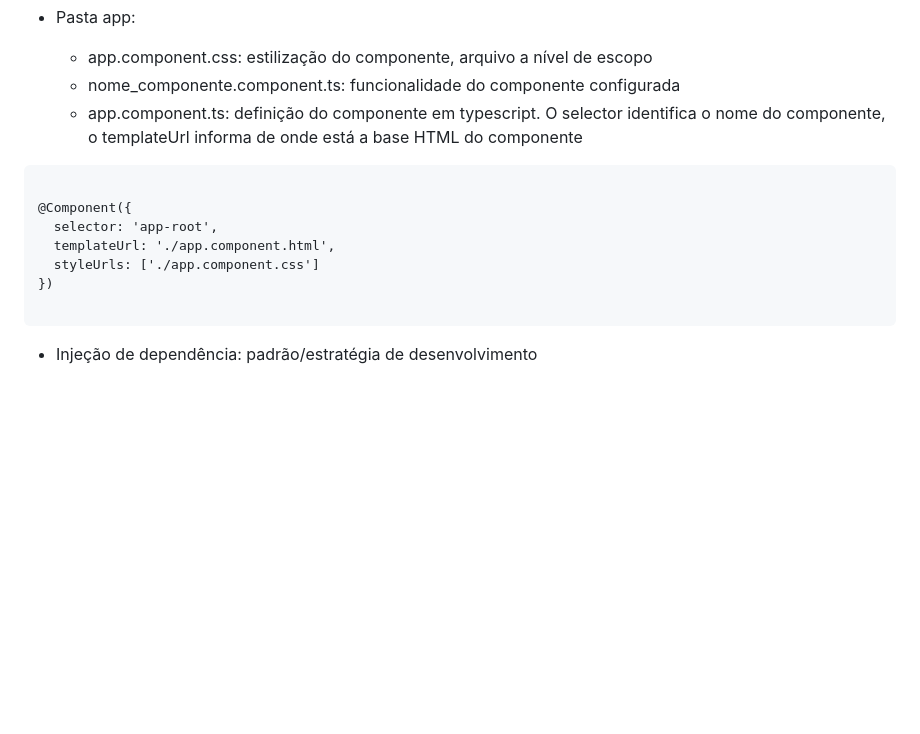
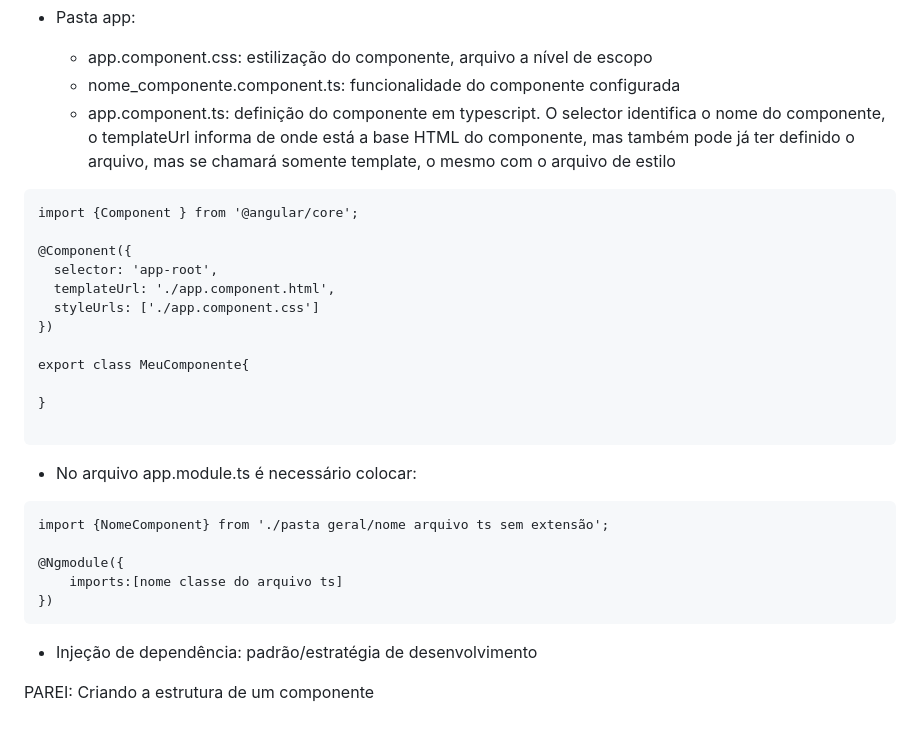
Before and after one commit to MarielleCosta/Angular, a Markdown page: Resumos/resumos-angular.md, the part around the change. Drawn GitHub-style; blank space fills up the shorter version.

Commit message:
Resumo alterado

````diff
--- a/Resumos/resumos-angular.md
+++ b/Resumos/resumos-angular.md
@@ -89,9 +89,10 @@ Códigos são salvos na pasta **src** e os demais arquivos (de configuração) s
 - Pasta app:
     - app.component.css: estilização do componente, arquivo a nível de escopo
     - nome_componente.component.ts: funcionalidade do componente configurada
-    - app.component.ts: definição do componente em typescript. O selector identifica o nome do componente, o templateUrl informa de onde está a base HTML do componente
+    - app.component.ts: definição do componente em typescript. O selector identifica o nome do componente, o templateUrl informa de onde está a base HTML do componente, mas também pode já ter definido o arquivo, mas se chamará somente template, o mesmo com o arquivo de estilo
 
 ```
+import {Component } from '@angular/core';
 
 @Component({
   selector: 'app-root',
@@ -99,6 +100,23 @@ Códigos são salvos na pasta **src** e os demais arquivos (de configuração) s
   styleUrls: ['./app.component.css']
 })
 
+export class MeuComponente{
+
+}
+
+```
+
+- No arquivo app.module.ts é necessário colocar:
+
+```
+import {NomeComponent} from './pasta geral/nome arquivo ts sem extensão';
+
+@Ngmodule({
+    imports:[nome classe do arquivo ts]
+})
 ```
 
 - Injeção de dependência: padrão/estratégia de desenvolvimento
+
+
+PAREI: Criando a estrutura de um componente
````
